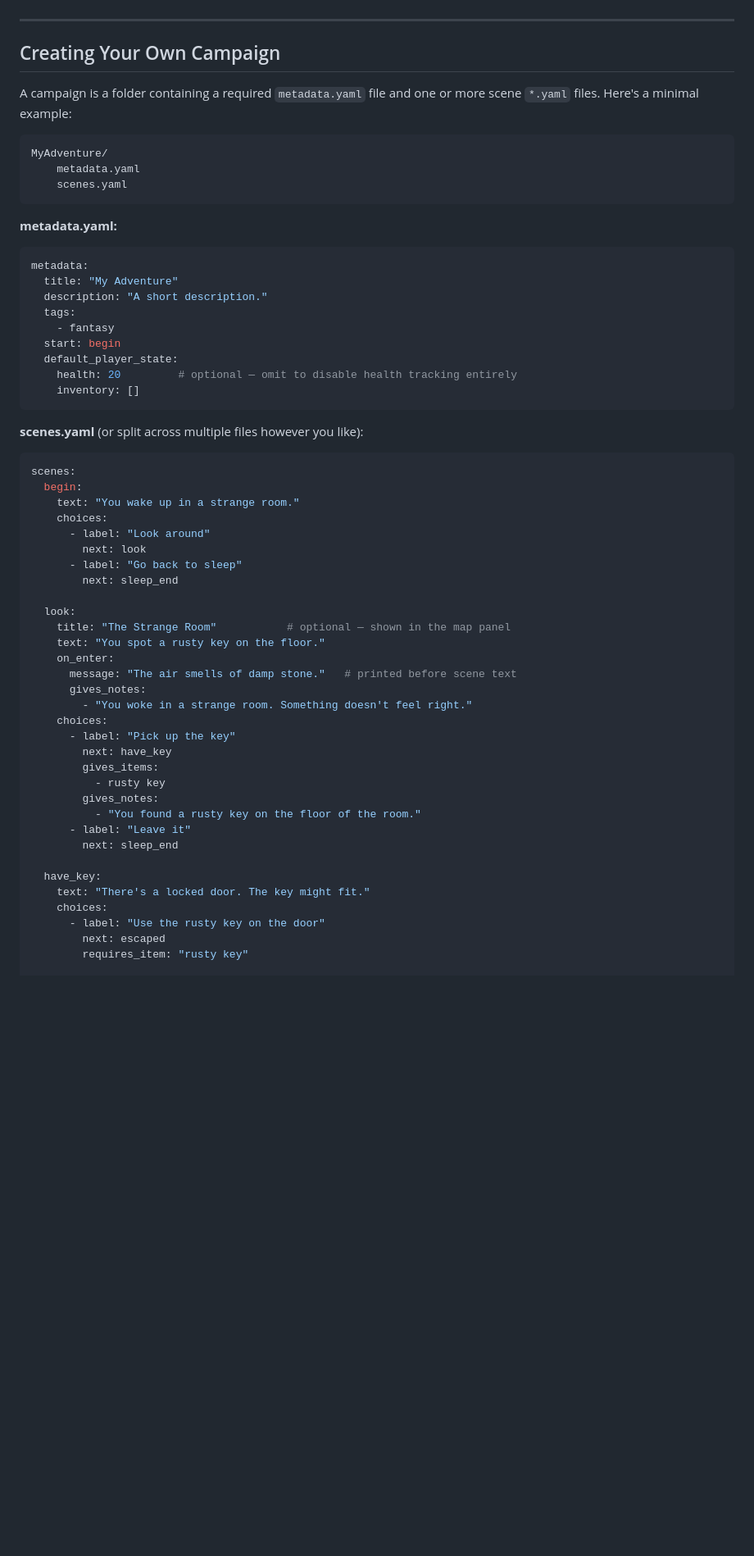
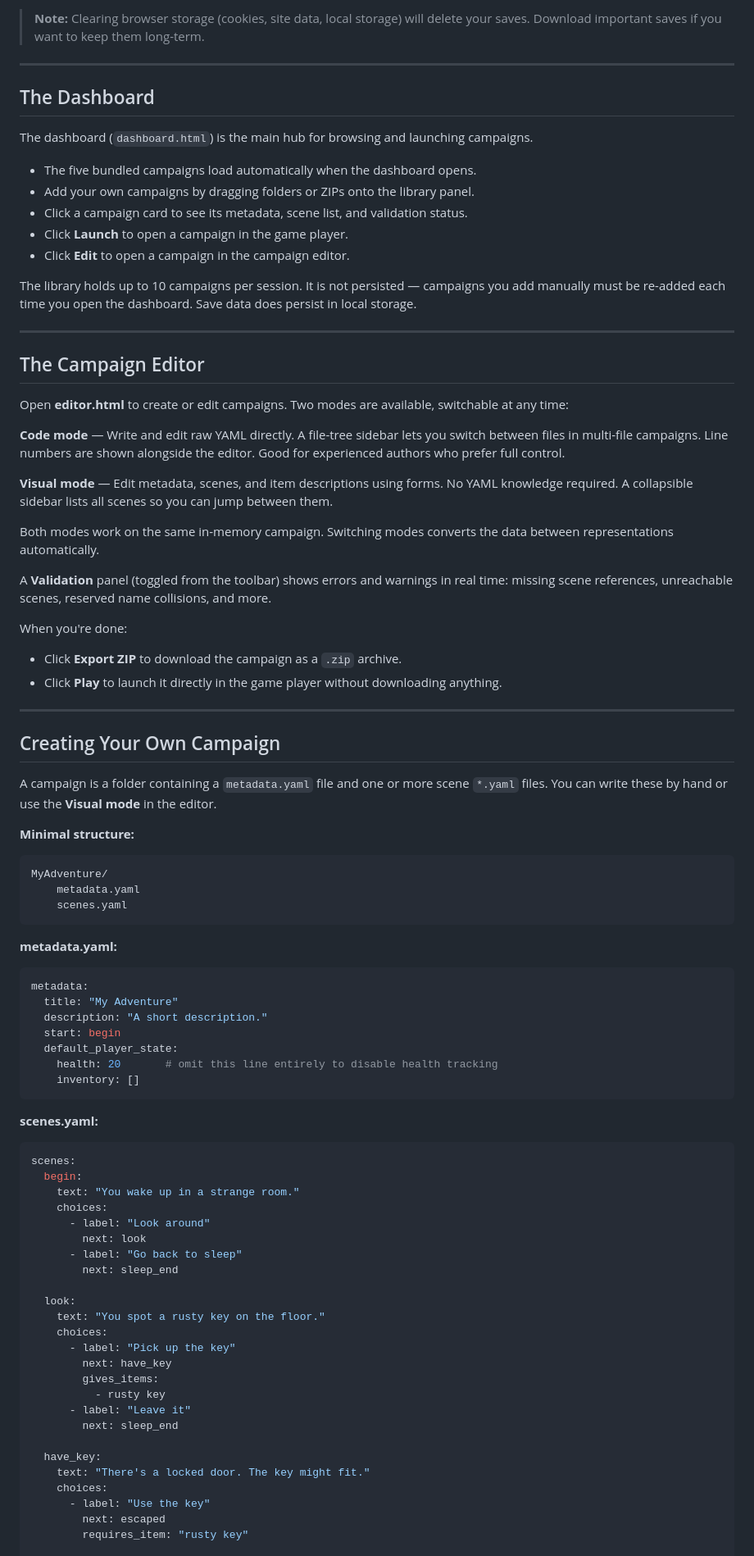
Before and after one commit to JakeMLyons/jakemlyons.github.io, a Markdown page: README.md, the part around one of its changes. Shown at 82% size. Drawn GitHub-style; blank space fills up the shorter version.

````diff
--- a/README.md
+++ b/README.md
@@ -6,9 +70,45 @@ A browser-based text adventure engine. Load a campaign, read, choose, survive (o
+> **Note:** Clearing browser storage (cookies, site data, local storage) will delete your saves. Download important saves if you want to keep them long-term.
+
+---
+
+## The Dashboard
+
+The dashboard (`dashboard.html`) is the main hub for browsing and launching campaigns.
+
+- The five bundled campaigns load automatically when the dashboard opens.
+- Add your own campaigns by dragging folders or ZIPs onto the library panel.
+- Click a campaign card to see its metadata, scene list, and validation status.
+- Click **Launch** to open a campaign in the game player.
+- Click **Edit** to open a campaign in the campaign editor.
+
+The library holds up to 10 campaigns per session. It is not persisted — campaigns you add manually must be re-added each time you open the dashboard. Save data does persist in local storage.
+
+---
+
+## The Campaign Editor
+
+Open **editor.html** to create or edit campaigns. Two modes are available, switchable at any time:
+
+**Code mode** — Write and edit raw YAML directly. A file-tree sidebar lets you switch between files in multi-file campaigns. Line numbers are shown alongside the editor. Good for experienced authors who prefer full control.
+
+**Visual mode** — Edit metadata, scenes, and item descriptions using forms. No YAML knowledge required. A collapsible sidebar lists all scenes so you can jump between them.
+
+Both modes work on the same in-memory campaign. Switching modes converts the data between representations automatically.
+
+A **Validation** panel (toggled from the toolbar) shows errors and warnings in real time: missing scene references, unreachable scenes, reserved name collisions, and more.
+
+When you're done:
+
+- Click **Export ZIP** to download the campaign as a `.zip` archive.
+- Click **Play** to launch it directly in the game player without downloading anything.
 
 ---
 
 ## Creating Your Own Campaign
 
-A campaign is a folder containing a required `metadata.yaml` file and one or more scene `*.yaml` files. Here's a minimal example:
+A campaign is a folder containing a `metadata.yaml` file and one or more scene `*.yaml` files. You can write these by hand or use the **Visual mode** in the editor.
+
+**Minimal structure:**
 
 ```
 MyAdventure/
@@ -22,15 +122,13 @@ MyAdventure/
 metadata:
   title: "My Adventure"
   description: "A short description."
-  tags:
-    - fantasy
   start: begin
   default_player_state:
-    health: 20         # optional — omit to disable health tracking entirely
+    health: 20       # omit this line entirely to disable health tracking
     inventory: []
 ```
 
-**scenes.yaml** (or split across multiple files however you like):
+**scenes.yaml:**
 
 ```yaml
 scenes:
@@ -43,26 +141,19 @@ scenes:
         next: sleep_end
 
   look:
-    title: "The Strange Room"           # optional — shown in the map panel
     text: "You spot a rusty key on the floor."
-    on_enter:
-      message: "The air smells of damp stone."   # printed before scene text
-      gives_notes:
-        - "You woke in a strange room. Something doesn't feel right."
     choices:
       - label: "Pick up the key"
         next: have_key
         gives_items:
           - rusty key
-        gives_notes:
-          - "You found a rusty key on the floor of the room."
       - label: "Leave it"
         next: sleep_end
 
   have_key:
     text: "There's a locked door. The key might fit."
     choices:
-      - label: "Use the rusty key on the door"
+      - label: "Use the key"
         next: escaped
         requires_item: "rusty key"
 
````
Also changed, not shown: other parts of README.md (+104 -23 lines).
